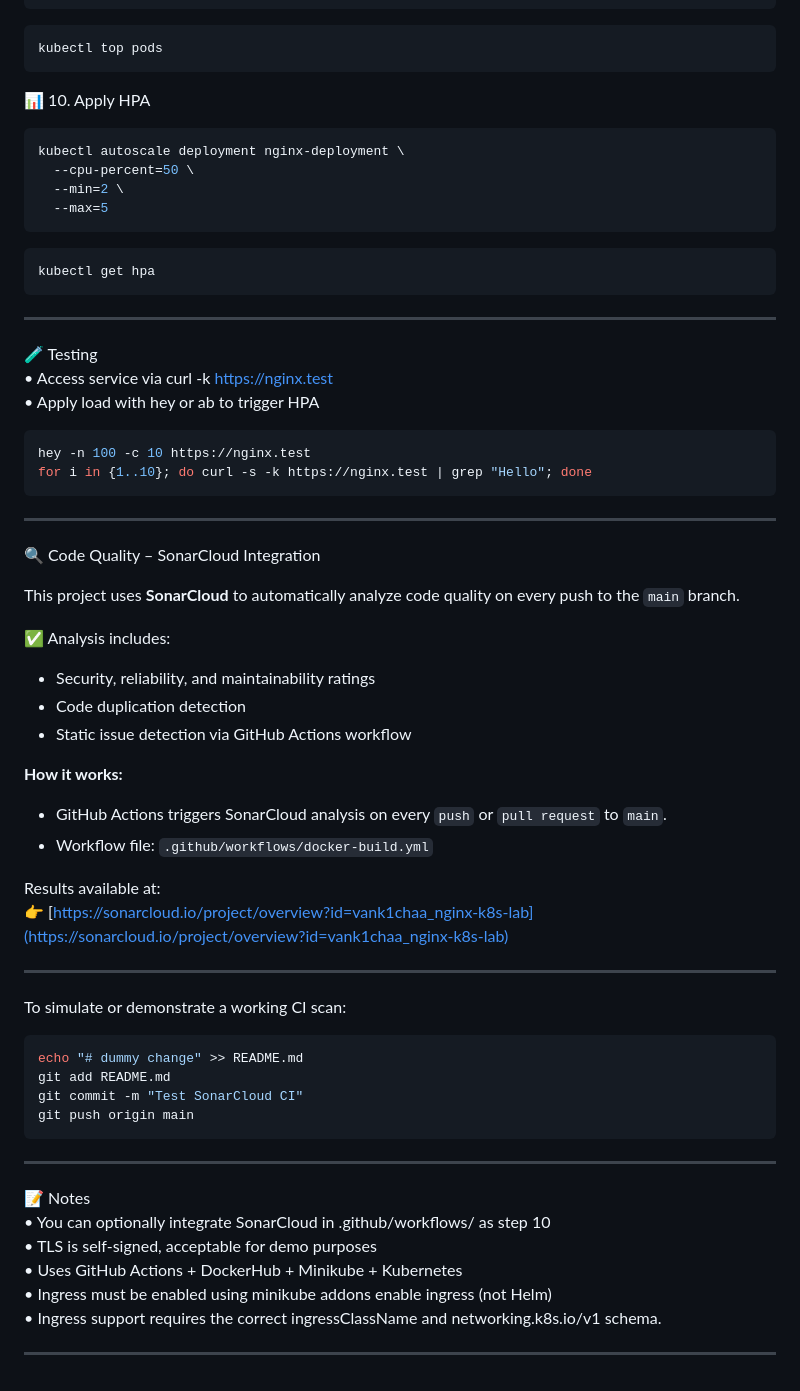
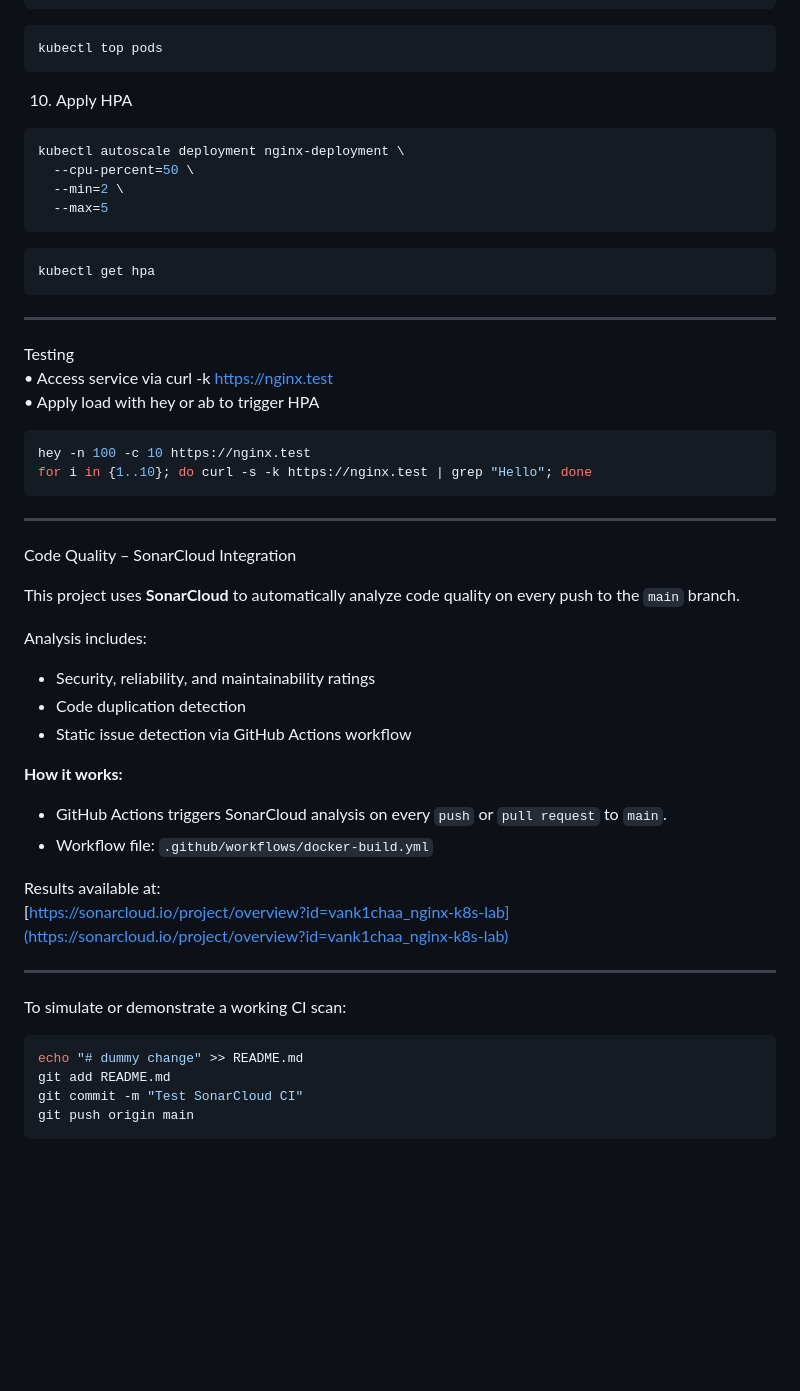
Before and after one commit to vank1chaa/nginx-k8s-lab, a Markdown page: README.md, the part around the change printed below. GitHub-like rendering; blank space fills up the shorter version.

````diff
--- a/README.md
+++ b/README.md
@@ -109,7 +113,7 @@ kubectl top nodes
 ```bash
 kubectl top pods
 ```
-📊 10. Apply HPA
+10. Apply HPA
 ```bash
 kubectl autoscale deployment nginx-deployment \
   --cpu-percent=50 \
@@ -120,7 +124,7 @@ kubectl autoscale deployment nginx-deployment \
 kubectl get hpa
 ```
 ________________________________________
-🧪 Testing
+Testing
 •	Access service via curl -k https://nginx.test
 •	Apply load with hey or ab to trigger HPA
 ```bash
@@ -128,11 +132,11 @@ hey -n 100 -c 10 https://nginx.test
 for i in {1..10}; do curl -s -k https://nginx.test | grep "Hello"; done
 ```
 ________________________________________
-🔍 Code Quality – SonarCloud Integration
+Code Quality – SonarCloud Integration
 
 This project uses **SonarCloud** to automatically analyze code quality on every push to the `main` branch.
 
-✅ Analysis includes:
+Аnalysis includes:
 - Security, reliability, and maintainability ratings
 - Code duplication detection
 - Static issue detection via GitHub Actions workflow
@@ -142,7 +146,7 @@ This project uses **SonarCloud** to automatically analyze code quality on every
 - Workflow file: `.github/workflows/docker-build.yml`
 
 Results available at:
-👉 [https://sonarcloud.io/project/overview?id=vank1chaa_nginx-k8s-lab](https://sonarcloud.io/project/overview?id=vank1chaa_nginx-k8s-lab)
+[https://sonarcloud.io/project/overview?id=vank1chaa_nginx-k8s-lab](https://sonarcloud.io/project/overview?id=vank1chaa_nginx-k8s-lab)
 
 ---
 
@@ -154,12 +158,3 @@ git add README.md
 git commit -m "Test SonarCloud CI"
 git push origin main
 ```
-
-________________________________________
-📝 Notes
-•	You can optionally integrate SonarCloud in .github/workflows/ as step 10
-•	TLS is self-signed, acceptable for demo purposes
-•	Uses GitHub Actions + DockerHub + Minikube + Kubernetes
-•	Ingress must be enabled using minikube addons enable ingress (not Helm)
-•	Ingress support requires the correct ingressClassName and networking.k8s.io/v1 schema.
-________________________________________
````
Also changed, not shown: other parts of README.md (+29 -25 lines).
